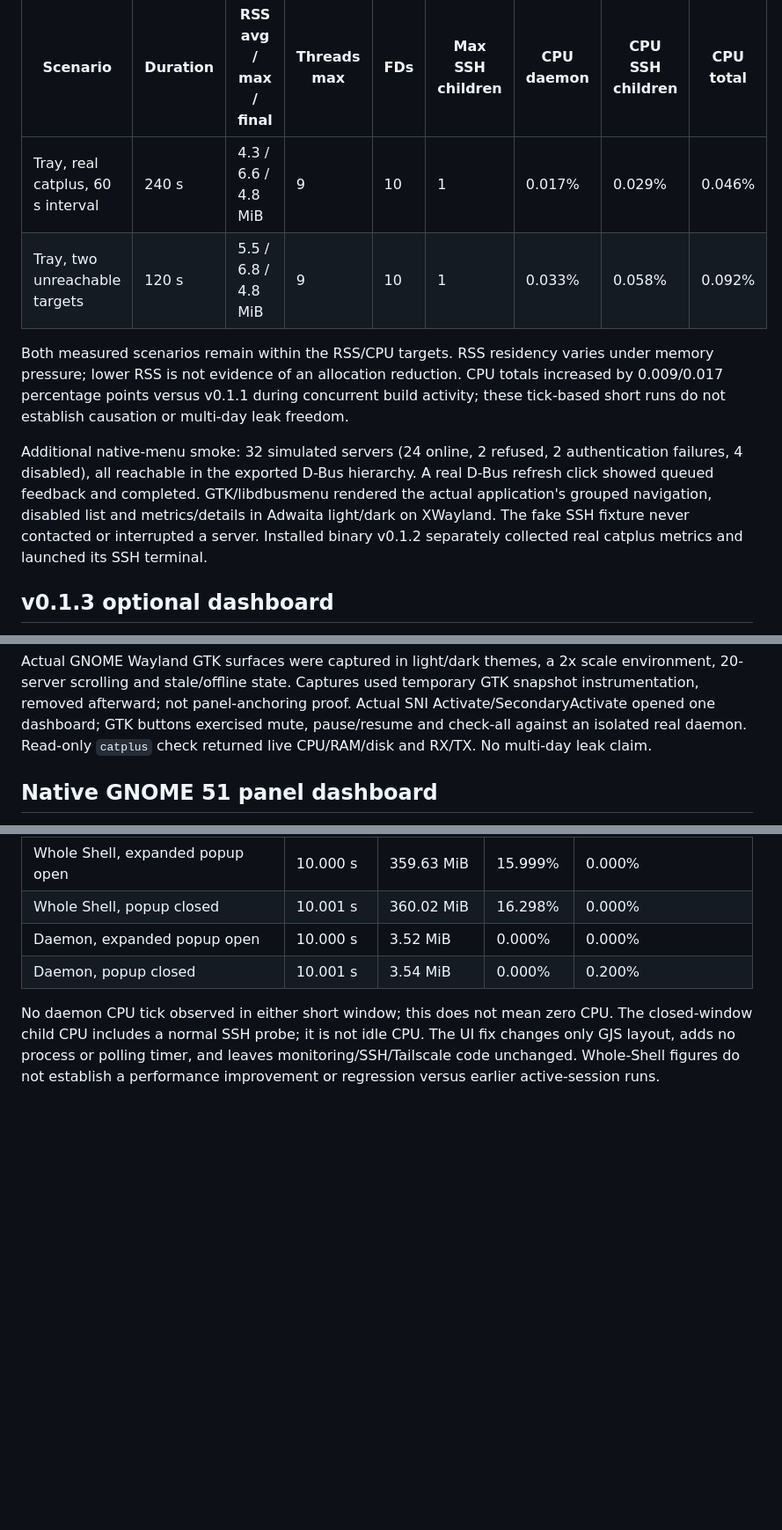
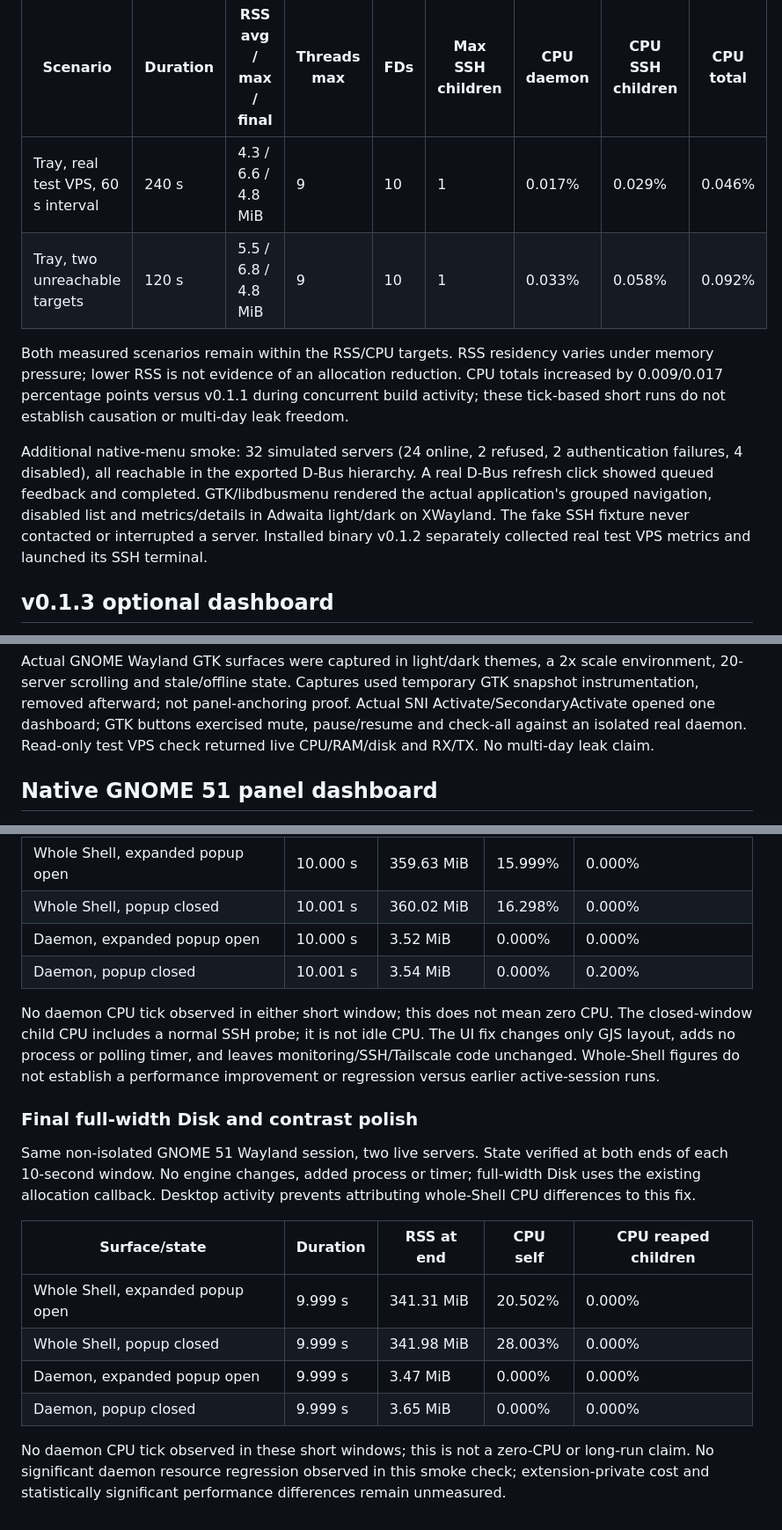
Before and after one commit to MinhCYB/SVMonitor, a Markdown page: docs/BENCHMARKS.md, 3 parts joined by grey strips. Shown at 88% size. GitHub-like rendering; blank space fills up the shorter version.

```diff
--- a/docs/BENCHMARKS.md
+++ b/docs/BENCHMARKS.md
@@ -57,12 +57,12 @@ Same machine and benchmark runner, installed final release binary 3,129,224 byte
 
 | Scenario | Duration | RSS avg / max / final | Threads max | FDs | Max SSH children | CPU daemon | CPU SSH children | CPU total |
 |---|---|---|---|---|---|---|---|---|
-| Tray, real catplus, 60 s interval | 240 s | 4.3 / 6.6 / 4.8 MiB | 9 | 10 | 1 | 0.017% | 0.029% | 0.046% |
+| Tray, real test VPS, 60 s interval | 240 s | 4.3 / 6.6 / 4.8 MiB | 9 | 10 | 1 | 0.017% | 0.029% | 0.046% |
 | Tray, two unreachable targets | 120 s | 5.5 / 6.8 / 4.8 MiB | 9 | 10 | 1 | 0.033% | 0.058% | 0.092% |
 
 Both measured scenarios remain within the RSS/CPU targets. RSS residency varies under memory pressure; lower RSS is not evidence of an allocation reduction. CPU totals increased by 0.009/0.017 percentage points versus v0.1.1 during concurrent build activity; these tick-based short runs do not establish causation or multi-day leak freedom.
 
-Additional native-menu smoke: 32 simulated servers (24 online, 2 refused, 2 authentication failures, 4 disabled), all reachable in the exported D-Bus hierarchy. A real D-Bus refresh click showed queued feedback and completed. GTK/libdbusmenu rendered the actual application's grouped navigation, disabled list and metrics/details in Adwaita light/dark on XWayland. The fake SSH fixture never contacted or interrupted a server. Installed binary v0.1.2 separately collected real catplus metrics and launched its SSH terminal.
+Additional native-menu smoke: 32 simulated servers (24 online, 2 refused, 2 authentication failures, 4 disabled), all reachable in the exported D-Bus hierarchy. A real D-Bus refresh click showed queued feedback and completed. GTK/libdbusmenu rendered the actual application's grouped navigation, disabled list and metrics/details in Adwaita light/dark on XWayland. The fake SSH fixture never contacted or interrupted a server. Installed binary v0.1.2 separately collected real test VPS metrics and launched its SSH terminal.
 
 ## v0.1.3 optional dashboard
 
@@ -89,7 +89,7 @@ Actual GNOME Wayland GTK surfaces were captured in light/dark themes, a 2x scale
 20-server scrolling and stale/offline state. Captures used temporary GTK snapshot instrumentation,
 removed afterward; not panel-anchoring proof. Actual SNI Activate/SecondaryActivate opened one
 dashboard; GTK buttons exercised mute, pause/resume and check-all against an isolated real daemon.
-Read-only `catplus` check returned live CPU/RAM/disk and RX/TX. No multi-day leak claim.
+Read-only test VPS check returned live CPU/RAM/disk and RX/TX. No multi-day leak claim.
 
 ## Native GNOME 51 panel dashboard
 
@@ -128,3 +128,20 @@ No daemon CPU tick observed in either short window; this does not mean zero CPU.
 child CPU includes a normal SSH probe; it is not idle CPU. The UI fix changes only GJS layout,
 adds no process or polling timer, and leaves monitoring/SSH/Tailscale code unchanged. Whole-Shell
 figures do not establish a performance improvement or regression versus earlier active-session runs.
+
+### Final full-width Disk and contrast polish
+
+Same non-isolated GNOME 51 Wayland session, two live servers. State verified at both ends of
+each 10-second window. No engine changes, added process or timer; full-width Disk uses the existing
+allocation callback. Desktop activity prevents attributing whole-Shell CPU differences to this fix.
+
+| Surface/state | Duration | RSS at end | CPU self | CPU reaped children |
+|---|---|---|---|---|
+| Whole Shell, expanded popup open | 9.999 s | 341.31 MiB | 20.502% | 0.000% |
+| Whole Shell, popup closed | 9.999 s | 341.98 MiB | 28.003% | 0.000% |
+| Daemon, expanded popup open | 9.999 s | 3.47 MiB | 0.000% | 0.000% |
+| Daemon, popup closed | 9.999 s | 3.65 MiB | 0.000% | 0.000% |
+
+No daemon CPU tick observed in these short windows; this is not a zero-CPU or long-run claim.
+No significant daemon resource regression observed in this smoke check; extension-private cost
+and statistically significant performance differences remain unmeasured.
```
Also changed, not shown: README.md (+7 -0 lines), docs/GNOME.md (+17 -3 lines), docs/images/gnome-dashboard-dark.png (added), docs/images/gnome-dashboard-light.png (added), 3 other files.
